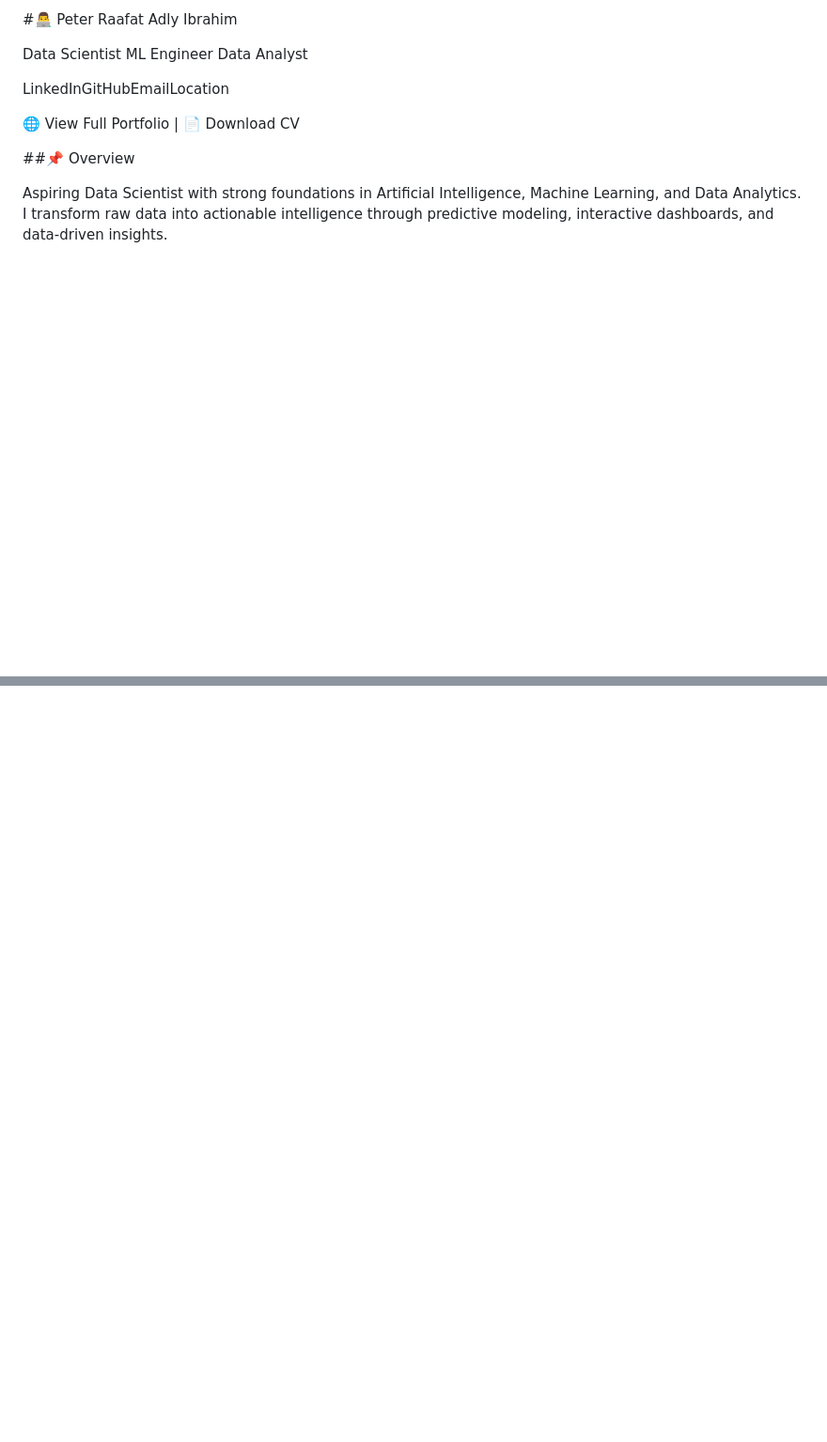
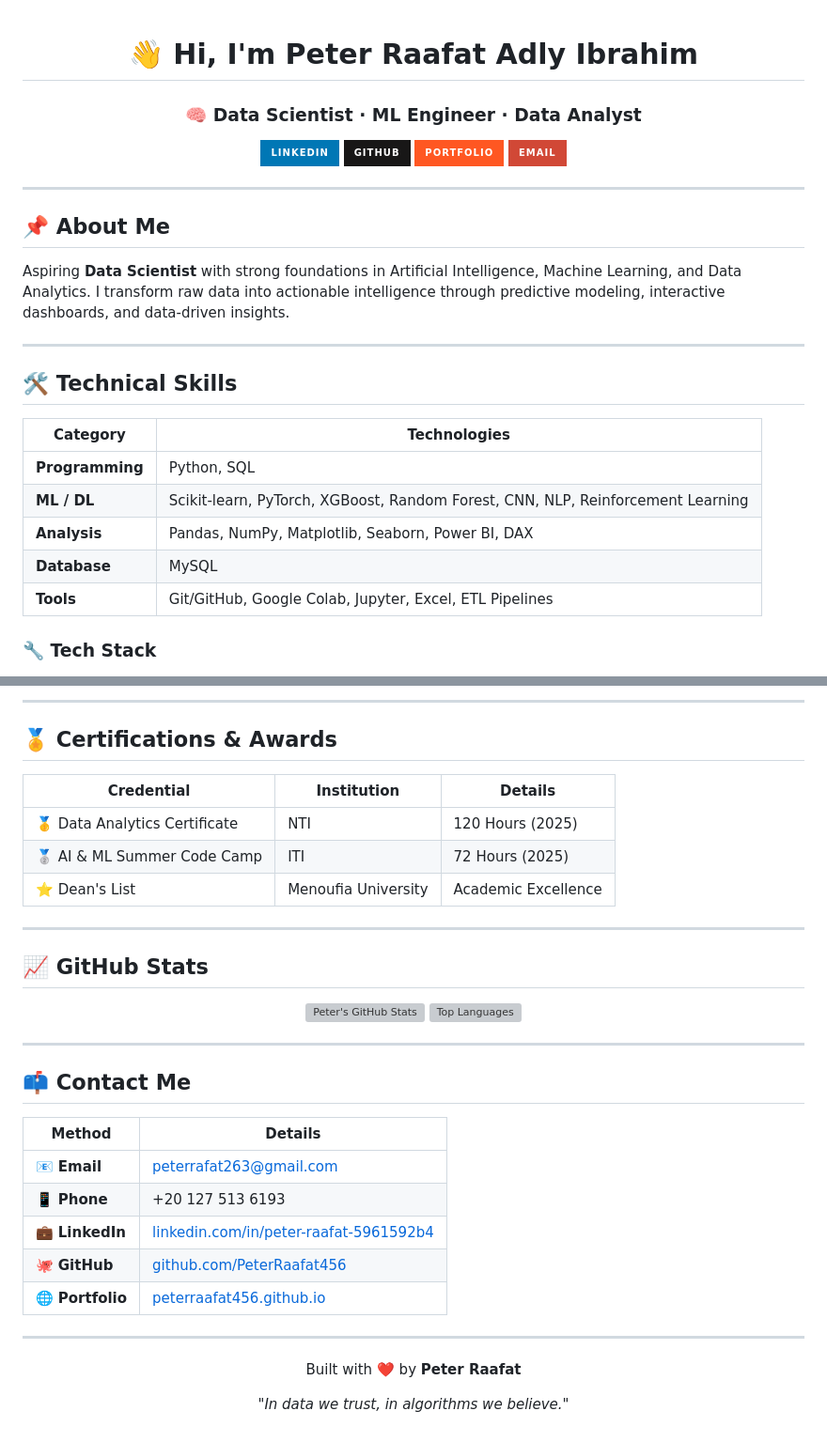
Before and after one commit to PeterRaafat456/PeterRaafat456, a Markdown page: README.md, 2 parts joined by grey strips. Shown at 94% size. Rendered like a GitHub page; badges without logos; blank space fills up the shorter version; grey boxes are pictures that could not be loaded.

```diff
--- a/README.md
+++ b/README.md
@@ -1,15 +1,35 @@
-#👨‍💻 Peter Raafat Adly Ibrahim
+<div align="center">
 
-Data Scientist
-ML Engineer
-Data Analyst
+# 👋 Hi, I'm Peter Raafat Adly Ibrahim
 
-LinkedInGitHubEmailLocation
+### 🧠 Data Scientist · ML Engineer · Data Analyst
 
-🌐 View Full Portfolio  |  📄 Download CV
+[![LinkedIn](https://img.shields.io/badge/LinkedIn-0077B5?style=for-the-badge&logo=linkedin&logoColor=white)](https://linkedin.com/in/peter-raafat-5961592b4)
+[![GitHub](https://img.shields.io/badge/GitHub-181717?style=for-the-badge&logo=github&logoColor=white)](https://github.com/PeterRaafat456)
+[![Portfolio](https://img.shields.io/badge/Portfolio-FF5722?style=for-the-badge&logo=google-chrome&logoColor=white)](https://peterraafat456.github.io)
+[![Email](https://img.shields.io/badge/Email-D14836?style=for-the-badge&logo=gmail&logoColor=white)](mailto:peterrafat263@gmail.com)
 
-##📌 Overview
+</div>
 
-Aspiring Data Scientist with strong foundations in Artificial Intelligence, Machine Learning, and Data Analytics. I transform raw data into actionable intelligence through predictive modeling, interactive dashboards, and data-driven insights.
+---
+
+## 📌 About Me
+
+Aspiring **Data Scientist** with strong foundations in Artificial Intelligence, Machine Learning, and Data Analytics.
+I transform raw data into actionable intelligence through predictive modeling, interactive dashboards, and data-driven insights.
+
+---
+
+## 🛠️ Technical Skills
+
+| Category | Technologies |
+|----------|-------------|
+| **Programming** | Python, SQL |
+| **ML / DL** | Scikit-learn, PyTorch, XGBoost, Random Forest, CNN, NLP, Reinforcement Learning |
+| **Analysis** | Pandas, NumPy, Matplotlib, Seaborn, Power BI, DAX |
+| **Database** | MySQL |
+| **Tools** | Git/GitHub, Google Colab, Jupyter, Excel, ETL Pipelines |
+
+### 🔧 Tech Stack
 
 ![Python](https://img.shields.io/badge/Python-3776AB?style=flat-square&logo=python&logoColor=white)
@@ -105,0 +131,42 @@ Built with ❤️ by Peter Raafat
+---
+
+## 🏅 Certifications & Awards
+
+| Credential | Institution | Details |
+|------------|-------------|---------|
+| 🥇 Data Analytics Certificate | NTI | 120 Hours (2025) |
+| 🥈 AI & ML Summer Code Camp | ITI | 72 Hours (2025) |
+| ⭐ Dean's List | Menoufia University | Academic Excellence |
+
+---
+
+## 📈 GitHub Stats
+
+<div align="center">
+
+![Peter's GitHub Stats](https://github-readme-stats.vercel.app/api?username=PeterRaafat456&show_icons=true&theme=tokyonight&hide_border=true)
+![Top Languages](https://github-readme-stats.vercel.app/api/top-langs/?username=PeterRaafat456&layout=compact&theme=tokyonight&hide_border=true)
+
+</div>
+
+---
+
+## 📫 Contact Me
+
+| Method | Details |
+|--------|---------|
+| 📧 **Email** | [peterrafat263@gmail.com](mailto:peterrafat263@gmail.com) |
+| 📱 **Phone** | +20 127 513 6193 |
+| 💼 **LinkedIn** | [linkedin.com/in/peter-raafat-5961592b4](https://linkedin.com/in/peter-raafat-5961592b4) |
+| 🐙 **GitHub** | [github.com/PeterRaafat456](https://github.com/PeterRaafat456) |
+| 🌐 **Portfolio** | [peterraafat456.github.io](https://peterraafat456.github.io) |
+
+---
+
+<div align="center">
+
+Built with ❤️ by **Peter Raafat**
+
+*"In data we trust, in algorithms we believe."*
+
+</div>
```
Also changed, not shown: other parts of README.md (+72 -67 lines).
